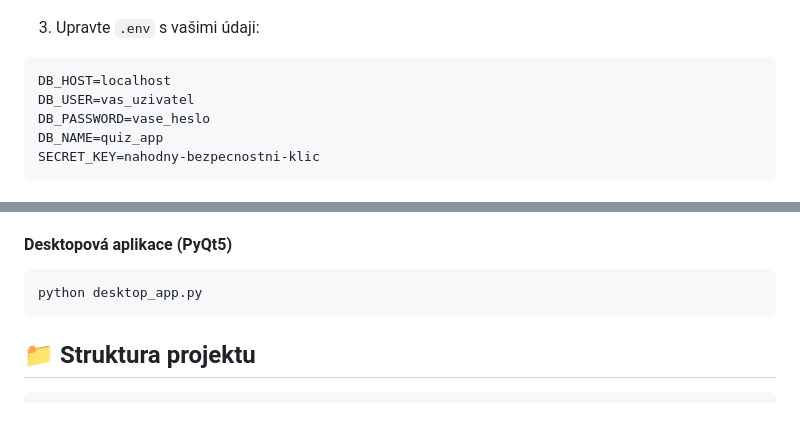
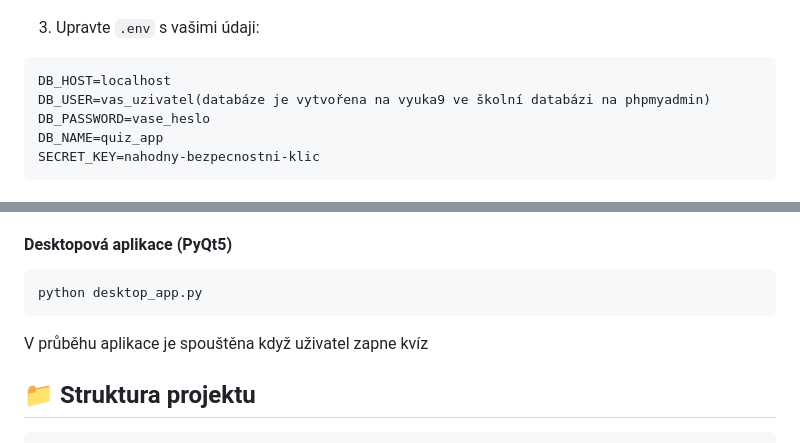
Before and after one commit to Tucptak/Maturitn-projekt, a Markdown page: README.md, 2 parts joined by grey strips. Drawn GitHub-style; blank space fills up the shorter version.

Commit message:
Enhance README with database setup and app launch info
Updated README with database user details and application launch information.

````diff
--- a/README.md
+++ b/README.md
@@ -50,7 +50,7 @@ cp .env.example .env
 3. Upravte `.env` s vašimi údaji:
 ```
 DB_HOST=localhost
-DB_USER=vas_uzivatel
+DB_USER=vas_uzivatel(databáze je vytvořena na vyuka9 ve školní databázi na phpmyadmin)
 DB_PASSWORD=vase_heslo
 DB_NAME=quiz_app
 SECRET_KEY=nahodny-bezpecnostni-klic
@@ -71,6 +71,7 @@ Aplikace bude dostupná na: http://localhost:5000
 ```bash
 python desktop_app.py
 ```
+V průběhu aplikace je spouštěna když uživatel zapne kvíz
 
 ## 📁 Struktura projektu
 
````
